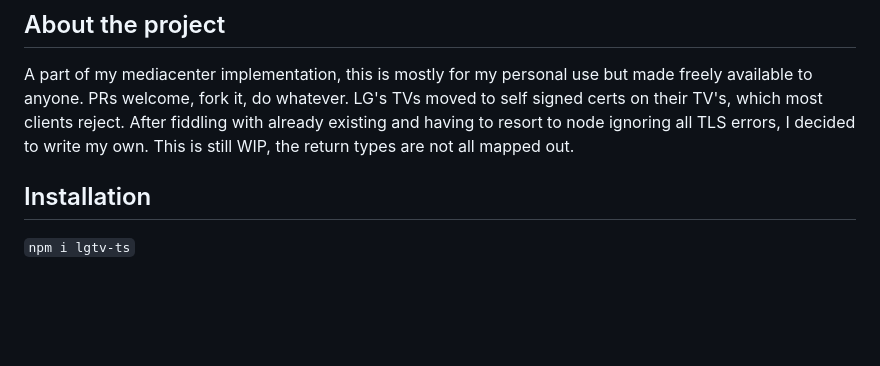
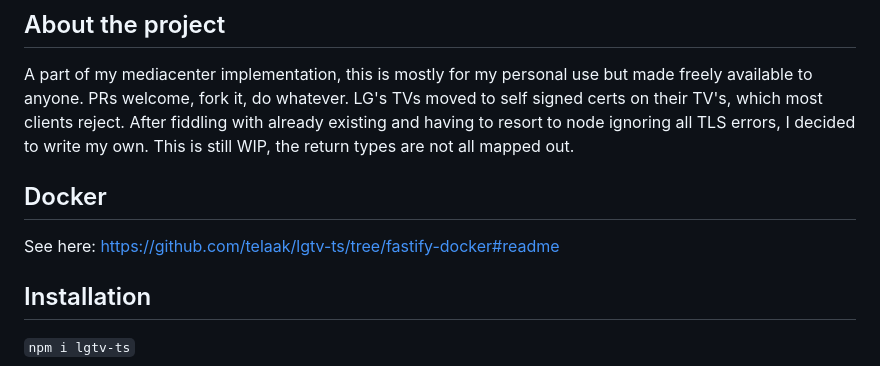
Before and after one commit to telaak/lgtv-ts, a Markdown page: README.md, the part around the change. GitHub-like rendering; blank space fills up the shorter version.

```diff
--- a/README.md
+++ b/README.md
@@ -5,6 +5,10 @@ TypeScript methods to command LG's WebOS TVs. Connects to the WebSocket endpoint
 ## About the project
 
 A part of my mediacenter implementation, this is mostly for my personal use but made freely available to anyone. PRs welcome, fork it, do whatever. LG's TVs moved to self signed certs on their TV's, which most clients reject. After fiddling with already existing and having to resort to node ignoring all TLS errors, I decided to write my own. This is still WIP, the return types are not all mapped out.
+
+## Docker
+
+See here: https://github.com/telaak/lgtv-ts/tree/fastify-docker#readme
 
 ## Installation
 
```
